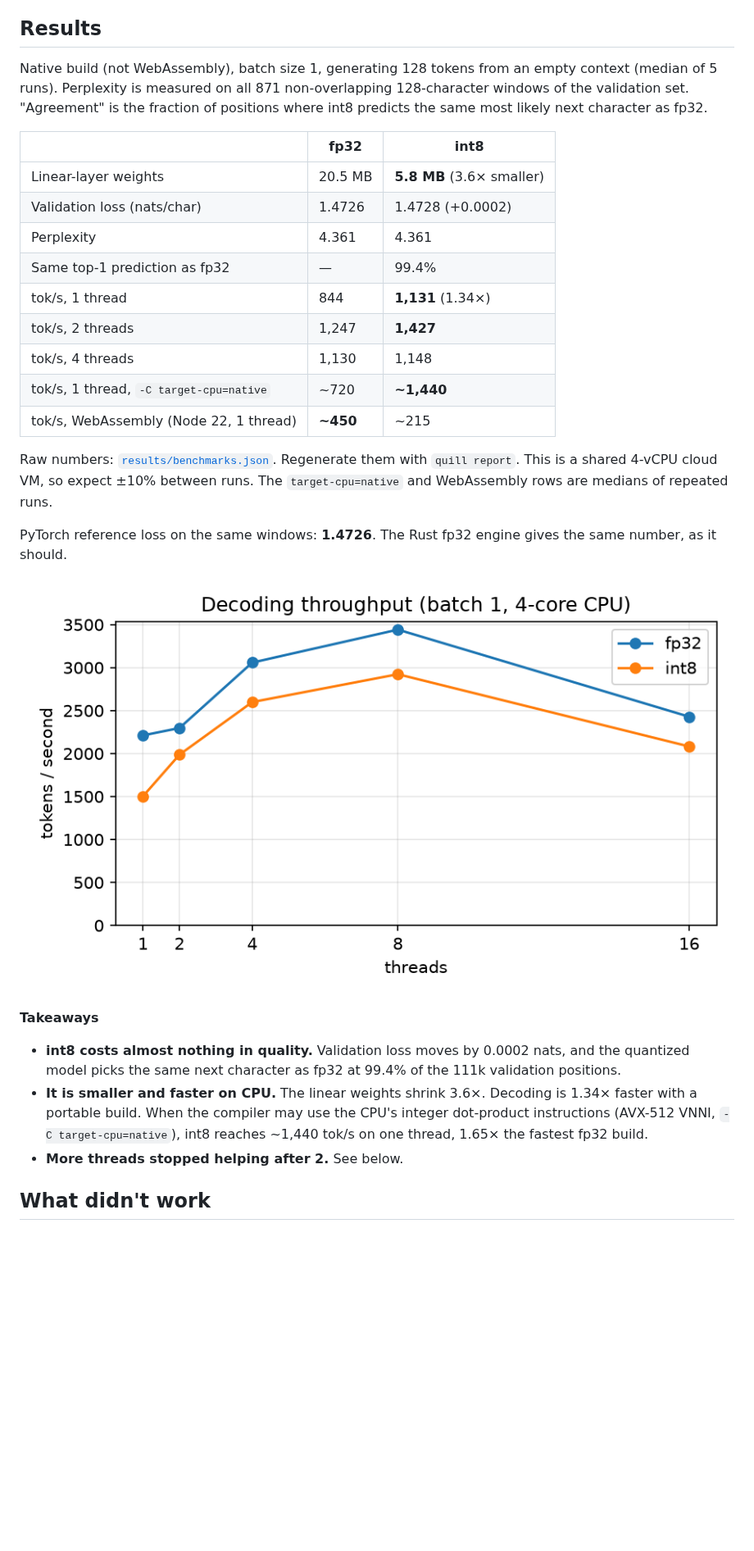
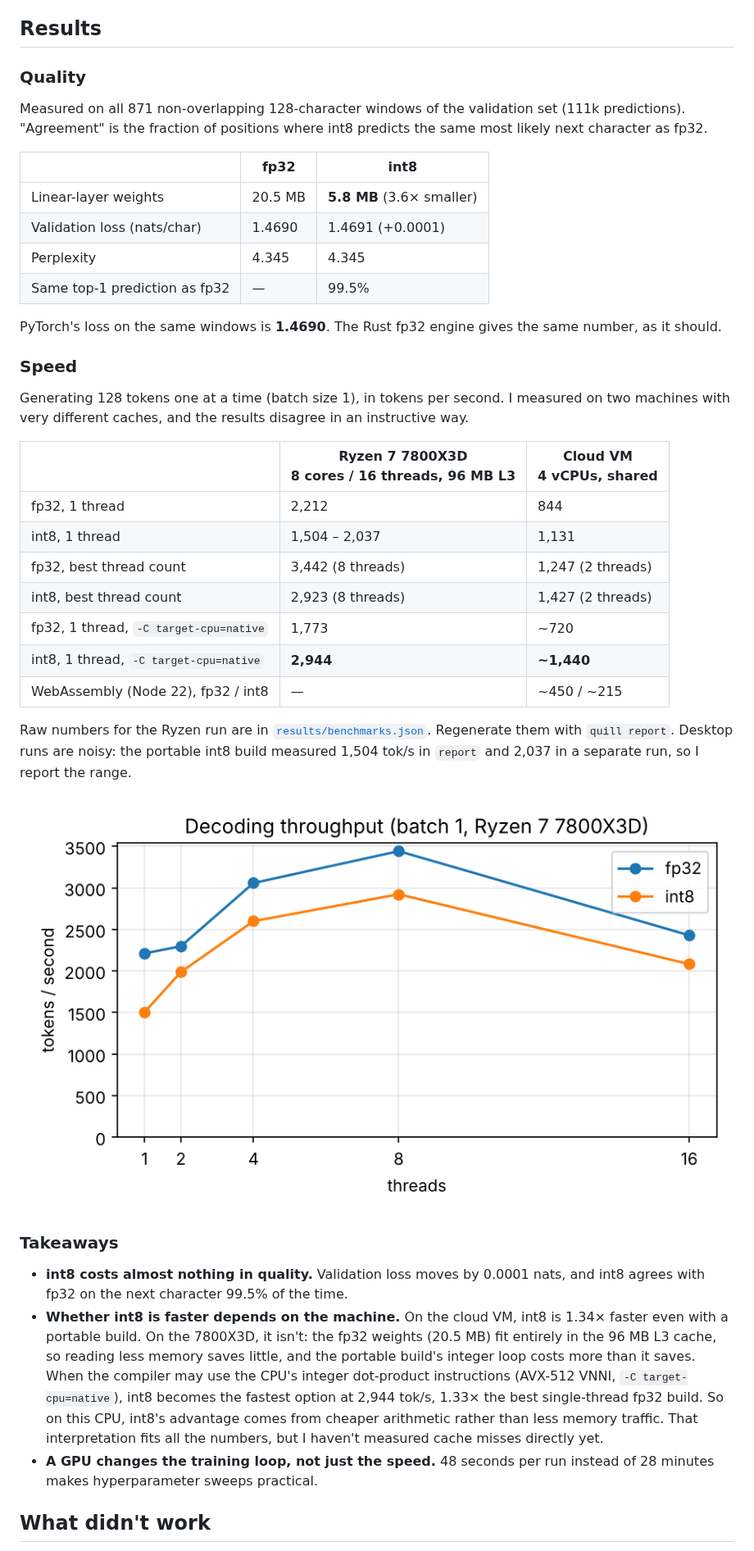
Before and after one commit to Gaming7810/Quill_LLM, a Markdown page: README.md, the part around one of its changes. Shown at 82% size. Rendered like a GitHub page; pictures changed too: results/throughput.png; blank space fills up the shorter version.

```diff
--- a/README.md
+++ b/README.md
@@ -72,42 +69,58 @@ Activations are quantized the same way just before each matmul, so the inner loo
 
 ## Results
 
-Native build (not WebAssembly), batch size 1, generating 128 tokens from an empty context (median of 5 runs).
-Perplexity is measured on all 871 non-overlapping 128-character windows of the
-validation set. "Agreement" is the fraction of positions where int8 predicts the same
-most likely next character as fp32.
+### Quality
+
+Measured on all 871 non-overlapping 128-character windows of the validation set
+(111k predictions). "Agreement" is the fraction of positions where int8 predicts the
+same most likely next character as fp32.
 
 | | fp32 | int8 |
 |---|---|---|
 | Linear-layer weights | 20.5 MB | **5.8 MB** (3.6× smaller) |
-| Validation loss (nats/char) | 1.4726 | 1.4728 (+0.0002) |
-| Perplexity | 4.361 | 4.361 |
-| Same top-1 prediction as fp32 | — | 99.4% |
-| tok/s, 1 thread | 844 | **1,131** (1.34×) |
-| tok/s, 2 threads | 1,247 | **1,427** |
-| tok/s, 4 threads | 1,130 | 1,148 |
-| tok/s, 1 thread, `-C target-cpu=native` | ~720 | **~1,440** |
-| tok/s, WebAssembly (Node 22, 1 thread) | **~450** | ~215 |
+| Validation loss (nats/char) | 1.4690 | 1.4691 (+0.0001) |
+| Perplexity | 4.345 | 4.345 |
+| Same top-1 prediction as fp32 | — | 99.5% |
 
-Raw numbers: [`results/benchmarks.json`](results/benchmarks.json). Regenerate them with
-`quill report`. This is a shared 4-vCPU cloud VM, so expect ±10% between runs. The
-`target-cpu=native` and WebAssembly rows are medians of repeated runs.
+PyTorch's loss on the same windows is **1.4690**. The Rust fp32 engine gives the same
+number, as it should.
 
-PyTorch reference loss on the same windows: **1.4726**. The Rust fp32 engine gives
-the same number, as it should.
+### Speed
 
-![throughput](results/throughput.png)
+Generating 128 tokens one at a time (batch size 1), in tokens per second. I measured on
+two machines with very different caches, and the results disagree in an instructive way.
 
-**Takeaways**
+| | **Ryzen 7 7800X3D**<br>8 cores / 16 threads, 96 MB L3 | **Cloud VM**<br>4 vCPUs, shared |
+|---|---|---|
+| fp32, 1 thread | 2,212 | 844 |
+| int8, 1 thread | 1,504 – 2,037 | 1,131 |
+| fp32, best thread count | 3,442 (8 threads) | 1,247 (2 threads) |
+| int8, best thread count | 2,923 (8 threads) | 1,427 (2 threads) |
+| fp32, 1 thread, `-C target-cpu=native` | 1,773 | ~720 |
+| int8, 1 thread, `-C target-cpu=native` | **2,944** | **~1,440** |
+| WebAssembly (Node 22), fp32 / int8 | — | ~450 / ~215 |
 
-- **int8 costs almost nothing in quality.** Validation loss moves by 0.0002 nats, and the
-  quantized model picks the same next character as fp32 at 99.4% of the 111k validation
-  positions.
-- **It is smaller and faster on CPU.** The linear weights shrink 3.6×. Decoding is 1.34×
-  faster with a portable build. When the compiler may use the CPU's integer dot-product
-  instructions (AVX-512 VNNI, `-C target-cpu=native`), int8 reaches ~1,440 tok/s on one
-  thread, 1.65× the fastest fp32 build.
-- **More threads stopped helping after 2.** See below.
+Raw numbers for the Ryzen run are in [`results/benchmarks.json`](results/benchmarks.json).
+Regenerate them with `quill report`. Desktop runs are noisy: the portable int8 build
+measured 1,504 tok/s in `report` and 2,037 in a separate run, so I report the range.
+
+![throughput on the Ryzen 7 7800X3D](results/throughput.png)
+
+### Takeaways
+
+- **int8 costs almost nothing in quality.** Validation loss moves by 0.0001 nats, and
+  int8 agrees with fp32 on the next character 99.5% of the time.
+- **Whether int8 is faster depends on the machine.** On the cloud VM, int8 is 1.34×
+  faster even with a portable build. On the 7800X3D, it isn't: the fp32 weights
+  (20.5 MB) fit entirely in the 96 MB L3 cache, so reading less memory saves little,
+  and the portable build's integer loop costs more than it saves. When the compiler may
+  use the CPU's integer dot-product instructions (AVX-512 VNNI, `-C target-cpu=native`),
+  int8 becomes the fastest option at 2,944 tok/s, 1.33× the best single-thread fp32
+  build. So on this CPU, int8's advantage comes from cheaper arithmetic rather than less
+  memory traffic. That interpretation fits all the numbers, but I haven't measured cache
+  misses directly yet.
+- **A GPU changes the training loop, not just the speed.** 48 seconds per run instead of
+  28 minutes makes hyperparameter sweeps practical.
 
 ## What didn't work
 
```
Also changed, not shown: other parts of README.md (+50 -39 lines), results/training_curve.png, 1 other file.
